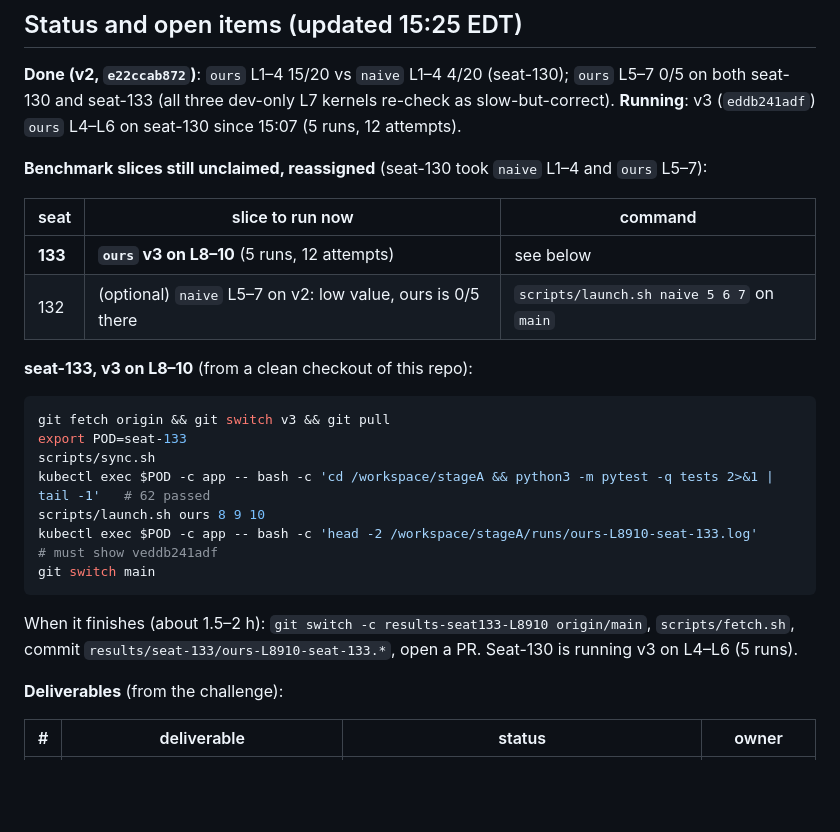
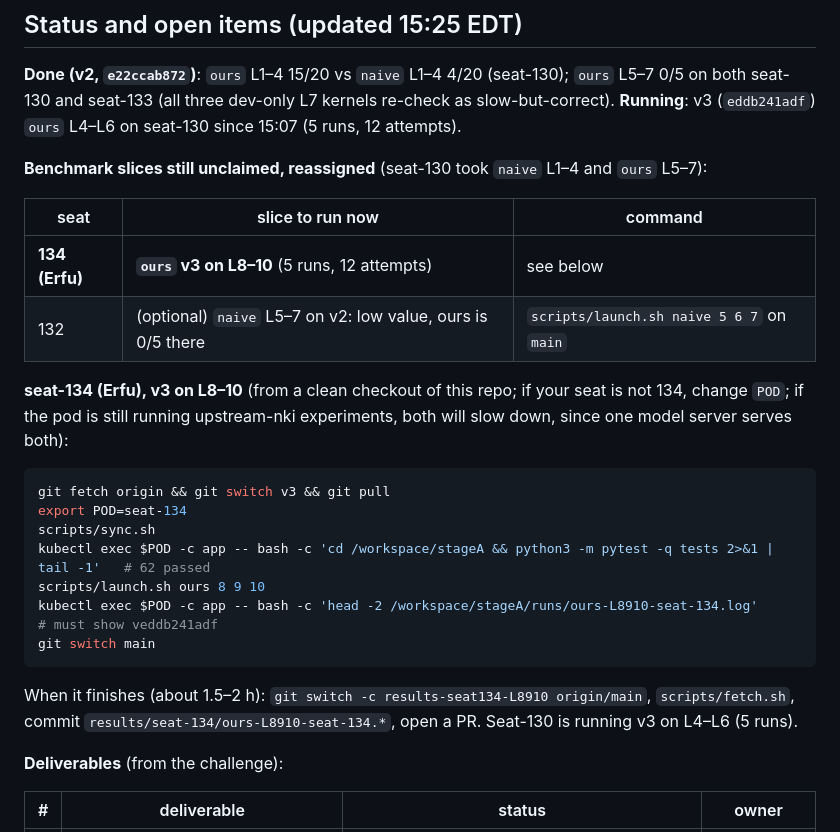
Before and after one commit to LiYou22/kernel-agent, a Markdown page: TEAM.md, the part around the change. Drawn GitHub-style; blank space fills up the shorter version.

Commit message:
TEAM.md: v3 on L8-10 goes to Erfu (seat-134)
Co-Authored-By: Claude Opus 5.5 <noreply@anthropic.com>

````diff
--- a/TEAM.md
+++ b/TEAM.md
@@ -24,23 +24,24 @@ both seat-130 and seat-133 (all three dev-only L7 kernels re-check as slow-but-c
 
 | seat | slice to run now | command |
 |---|---|---|
-| **133** | **`ours` v3 on L8–10** (5 runs, 12 attempts) | see below |
+| **134 (Erfu)** | **`ours` v3 on L8–10** (5 runs, 12 attempts) | see below |
 | 132 | (optional) `naive` L5–7 on v2: low value, ours is 0/5 there | `scripts/launch.sh naive 5 6 7` on `main` |
 
-**seat-133, v3 on L8–10** (from a clean checkout of this repo):
+**seat-134 (Erfu), v3 on L8–10** (from a clean checkout of this repo; if your seat is not 134, change `POD`;
+if the pod is still running upstream-nki experiments, both will slow down, since one model server serves both):
 
 ```bash
 git fetch origin && git switch v3 && git pull
-export POD=seat-133
+export POD=seat-134
 scripts/sync.sh
 kubectl exec $POD -c app -- bash -c 'cd /workspace/stageA && python3 -m pytest -q tests 2>&1 | tail -1'   # 62 passed
 scripts/launch.sh ours 8 9 10
-kubectl exec $POD -c app -- bash -c 'head -2 /workspace/stageA/runs/ours-L8910-seat-133.log'      # must show veddb241adf
+kubectl exec $POD -c app -- bash -c 'head -2 /workspace/stageA/runs/ours-L8910-seat-134.log'      # must show veddb241adf
 git switch main
 ```
 
-When it finishes (about 1.5–2 h): `git switch -c results-seat133-L8910 origin/main`, `scripts/fetch.sh`,
-commit `results/seat-133/ours-L8910-seat-133.*`, open a PR. Seat-130 is running v3 on L4–L6 (5 runs).
+When it finishes (about 1.5–2 h): `git switch -c results-seat134-L8910 origin/main`, `scripts/fetch.sh`,
+commit `results/seat-134/ours-L8910-seat-134.*`, open a PR. Seat-130 is running v3 on L4–L6 (5 runs).
 
 **Deliverables** (from the challenge):
 
````
